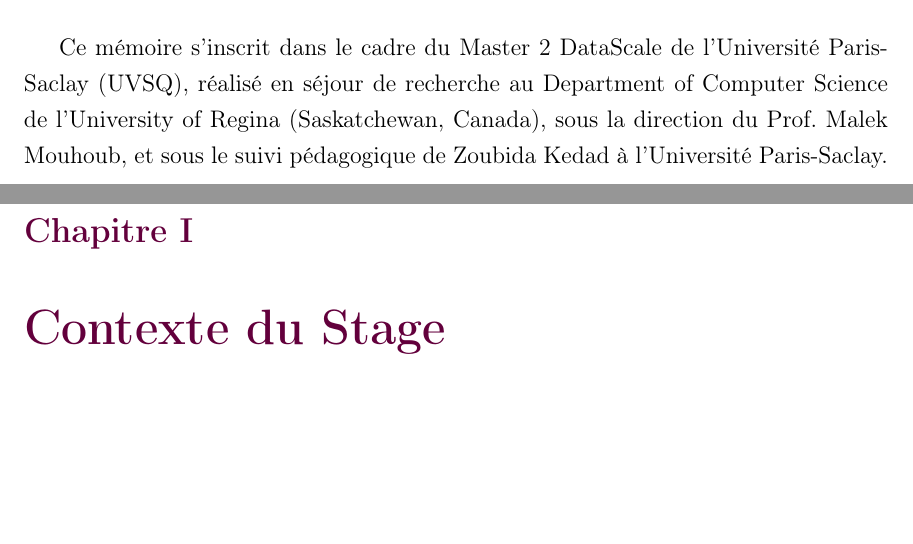
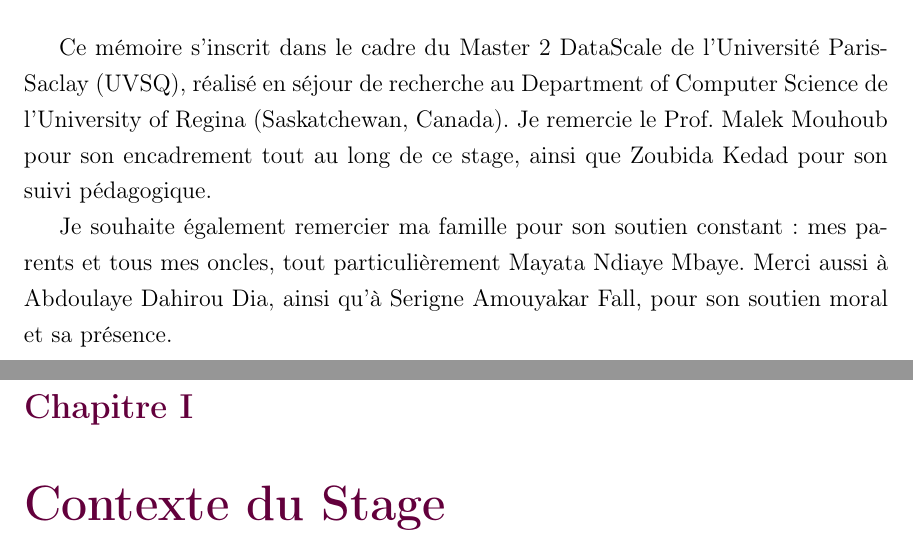
Before and after one commit to sitaacisse-boop/EDI, a LaTeX thesis (memoire/Thesis.tex): two parts of pages 7 and 8 of 33, joined at a grey line, cut so that both start at the same text, the shorter picture padded with empty space. Compiled offline with pdfLaTeX.

Commit message:
Personnalise les remerciements du memoire (famille et proches)

```diff
--- a/memoire/Thesis.tex
+++ b/memoire/Thesis.tex
@@ -240,9 +240,14 @@ préférences, graphe biparti, choix social.
 
 Ce mémoire s'inscrit dans le cadre du Master 2 DataScale de l'Université
 Paris-Saclay (UVSQ), réalisé en séjour de recherche au Department of
-Computer Science de l'University of Regina (Saskatchewan, Canada), sous la
-direction du Prof. Malek Mouhoub, et sous le suivi pédagogique de
-Zoubida Kedad à l'Université Paris-Saclay.
+Computer Science de l'University of Regina (Saskatchewan, Canada). Je
+remercie le Prof. Malek Mouhoub pour son encadrement tout au long de ce
+stage, ainsi que Zoubida Kedad pour son suivi pédagogique.
+
+Je souhaite également remercier ma famille pour son soutien constant :
+mes parents et tous mes oncles, tout particulièrement Mayata Ndiaye
+Mbaye. Merci aussi à Abdoulaye Dahirou Dia, ainsi qu'à Serigne Amouyakar
+Fall, pour son soutien moral et sa présence.
 
 \chapter{Contexte du Stage}
 \label{chap:contexte}
```
